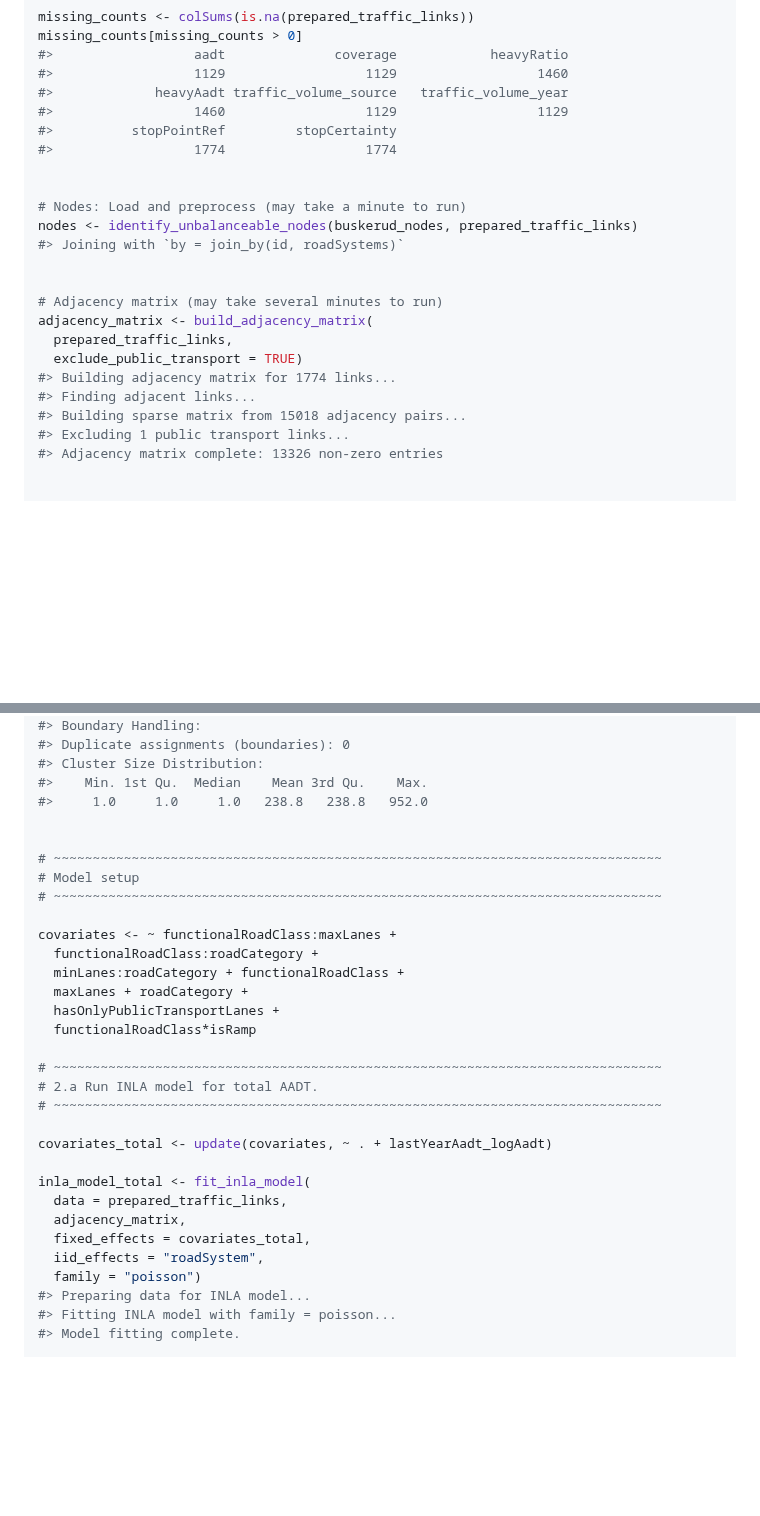
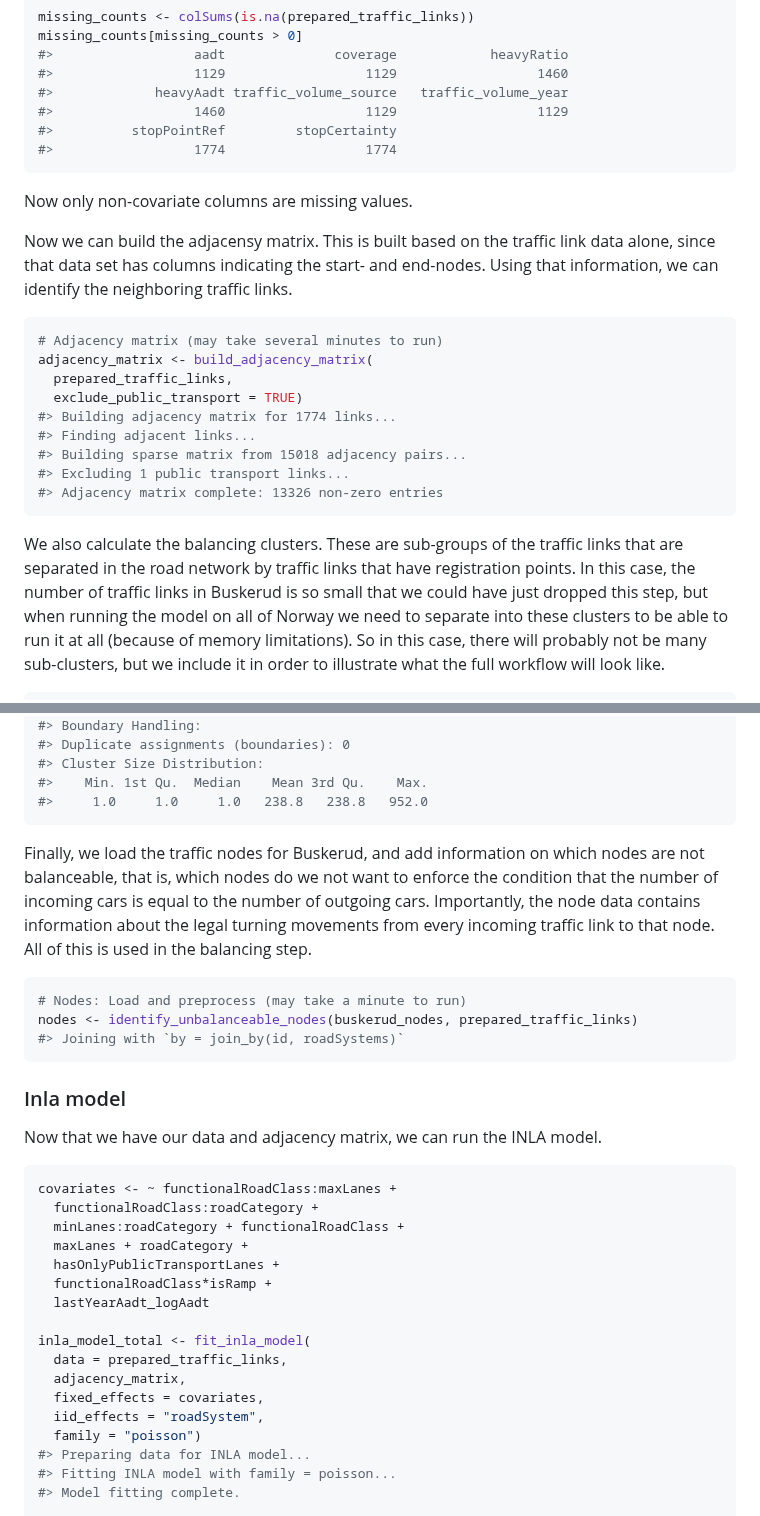
Before and after one commit to trafikkdata/xdtkit, a Markdown page: README.md, 2 parts joined by grey strips. Drawn GitHub-style; blank space fills up the shorter version.

````diff
--- a/README.md
+++ b/README.md
@@ -81,13 +116,16 @@ missing_counts[missing_counts > 0]
 #>                  1460                  1129                  1129
 #>          stopPointRef         stopCertainty
 #>                  1774                  1774
+```
 
+Now only non-covariate columns are missing values.
 
-# Nodes: Load and preprocess (may take a minute to run)
-nodes <- identify_unbalanceable_nodes(buskerud_nodes, prepared_traffic_links)
-#> Joining with `by = join_by(id, roadSystems)`
+Now we can build the adjacensy matrix. This is built based on the
+traffic link data alone, since that data set has columns indicating the
+start- and end-nodes. Using that information, we can identify the
+neighboring traffic links.
 
-
+``` r
 # Adjacency matrix (may take several minutes to run)
 adjacency_matrix <- build_adjacency_matrix(
   prepared_traffic_links,
@@ -97,8 +135,18 @@ adjacency_matrix <- build_adjacency_matrix(
 #> Building sparse matrix from 15018 adjacency pairs...
 #> Excluding 1 public transport links...
 #> Adjacency matrix complete: 13326 non-zero entries
+```
 
+We also calculate the balancing clusters. These are sub-groups of the
+traffic links that are separated in the road network by traffic links
+that have registration points. In this case, the number of traffic links
+in Buskerud is so small that we could have just dropped this step, but
+when running the model on all of Norway we need to separate into these
+clusters to be able to run it at all (because of memory limitations). So
+in this case, there will probably not be many sub-clusters, but we
+include it in order to illustrate what the full workflow will look like.
 
+``` r
 # Balancing clusters
 clusters <- strategic_network_clustering(
   data = prepared_traffic_links,
@@ -124,29 +172,39 @@ clusters <- strategic_network_clustering(
 #> Cluster Size Distribution:
 #>    Min. 1st Qu.  Median    Mean 3rd Qu.    Max.
 #>     1.0     1.0     1.0   238.8   238.8   952.0
+```
 
+Finally, we load the traffic nodes for Buskerud, and add information on
+which nodes are not balanceable, that is, which nodes do we not want to
+enforce the condition that the number of incoming cars is equal to the
+number of outgoing cars. Importantly, the node data contains information
+about the legal turning movements from every incoming traffic link to
+that node. All of this is used in the balancing step.
 
-# ~~~~~~~~~~~~~~~~~~~~~~~~~~~~~~~~~~~~~~~~~~~~~~~~~~~~~~~~~~~~~~~~~~~~~~~~~~~~~~
-# Model setup
-# ~~~~~~~~~~~~~~~~~~~~~~~~~~~~~~~~~~~~~~~~~~~~~~~~~~~~~~~~~~~~~~~~~~~~~~~~~~~~~~
+``` r
+# Nodes: Load and preprocess (may take a minute to run)
+nodes <- identify_unbalanceable_nodes(buskerud_nodes, prepared_traffic_links)
+#> Joining with `by = join_by(id, roadSystems)`
+```
 
+### Inla model
+
+Now that we have our data and adjacency matrix, we can run the INLA
+model.
+
+``` r
 covariates <- ~ functionalRoadClass:maxLanes +
   functionalRoadClass:roadCategory +
   minLanes:roadCategory + functionalRoadClass +
   maxLanes + roadCategory +
   hasOnlyPublicTransportLanes +
-  functionalRoadClass*isRamp
-
-# ~~~~~~~~~~~~~~~~~~~~~~~~~~~~~~~~~~~~~~~~~~~~~~~~~~~~~~~~~~~~~~~~~~~~~~~~~~~~~~
-# 2.a Run INLA model for total AADT.
-# ~~~~~~~~~~~~~~~~~~~~~~~~~~~~~~~~~~~~~~~~~~~~~~~~~~~~~~~~~~~~~~~~~~~~~~~~~~~~~~
-
-covariates_total <- update(covariates, ~ . + lastYearAadt_logAadt)
+  functionalRoadClass*isRamp +
+  lastYearAadt_logAadt
 
 inla_model_total <- fit_inla_model(
   data = prepared_traffic_links,
   adjacency_matrix,
-  fixed_effects = covariates_total,
+  fixed_effects = covariates,
   iid_effects = "roadSystem",
   family = "poisson")
 #> Preparing data for INLA model...
````
Also changed, not shown: other parts of README.md (+77 -14 lines), man/figures/README-unnamed-chunk-13-1.png (added), man/figures/README-unnamed-chunk-14-1.png (added), 1 other file.
